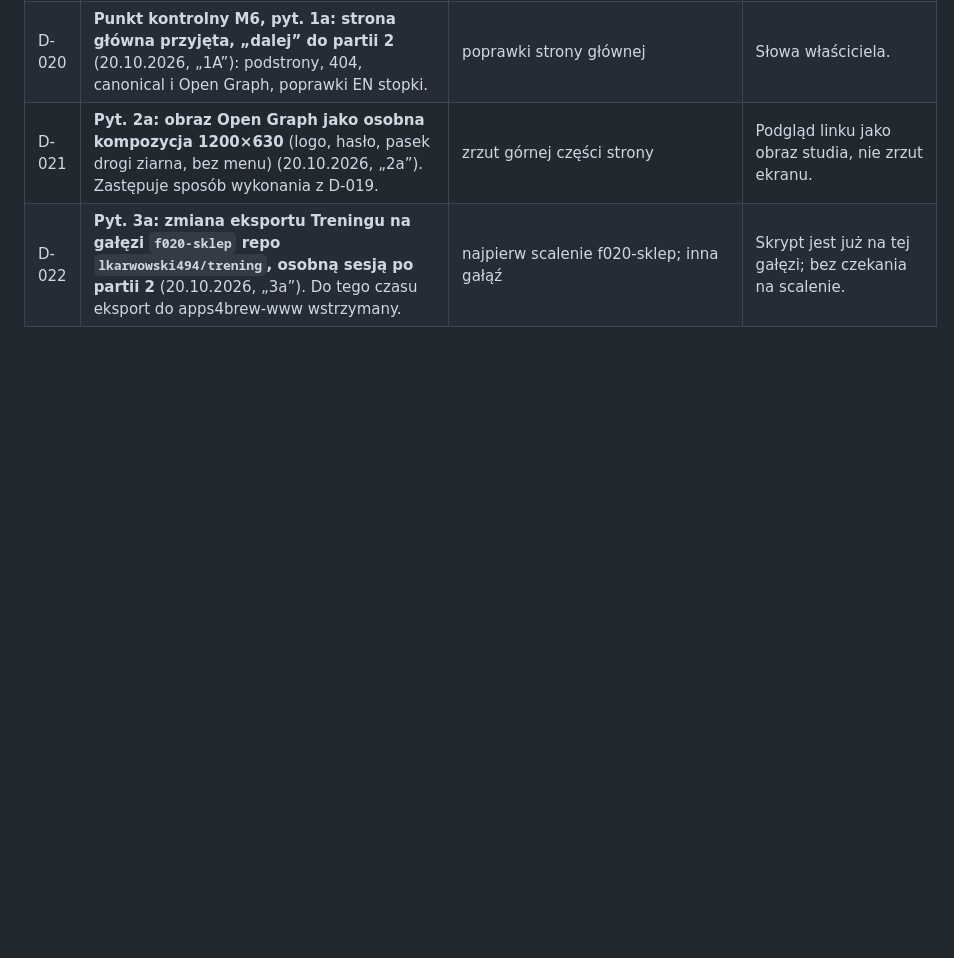
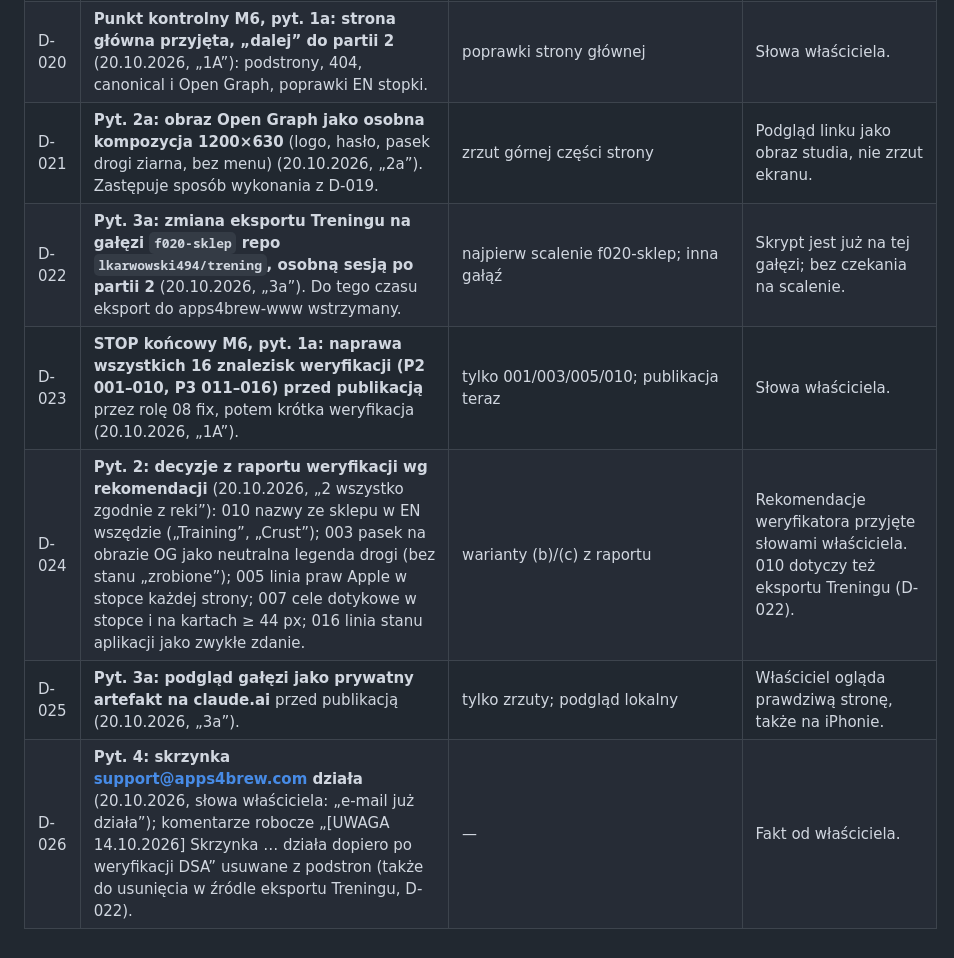
Before and after one commit to lkarwowski494/apps4brew-www, a Markdown page: docs/decyzje.md, the part around the change. GitHub-like rendering; blank space fills up the shorter version.

Commit message:
[M6] STOP końcowy: D-023–D-026
Co-Authored-By: Claude Opus 5.5 <noreply@anthropic.com>
Claude-Session: https://claude.ai/code/session_01J9UPmAHTVhSoS4YAwTKE2S

```diff
--- a/docs/decyzje.md
+++ b/docs/decyzje.md
@@ -26,3 +26,7 @@ Rejestr decyzji repo strony. Decyzje sprzed 20.10.2026 są w historii commitów
 | D-020 | **Punkt kontrolny M6, pyt. 1a: strona główna przyjęta, „dalej” do partii 2** (20.10.2026, „1A”): podstrony, 404, canonical i Open Graph, poprawki EN stopki. | poprawki strony głównej | Słowa właściciela. |
 | D-021 | **Pyt. 2a: obraz Open Graph jako osobna kompozycja 1200×630** (logo, hasło, pasek drogi ziarna, bez menu) (20.10.2026, „2a”). Zastępuje sposób wykonania z D-019. | zrzut górnej części strony | Podgląd linku jako obraz studia, nie zrzut ekranu. |
 | D-022 | **Pyt. 3a: zmiana eksportu Treningu na gałęzi `f020-sklep` repo `lkarwowski494/trening`, osobną sesją po partii 2** (20.10.2026, „3a”). Do tego czasu eksport do apps4brew-www wstrzymany. | najpierw scalenie f020-sklep; inna gałąź | Skrypt jest już na tej gałęzi; bez czekania na scalenie. |
+| D-023 | **STOP końcowy M6, pyt. 1a: naprawa wszystkich 16 znalezisk weryfikacji (P2 001–010, P3 011–016) przed publikacją** przez rolę 08 fix, potem krótka weryfikacja (20.10.2026, „1A”). | tylko 001/003/005/010; publikacja teraz | Słowa właściciela. |
+| D-024 | **Pyt. 2: decyzje z raportu weryfikacji wg rekomendacji** (20.10.2026, „2 wszystko zgodnie z reki”): 010 nazwy ze sklepu w EN wszędzie („Training”, „Crust”); 003 pasek na obrazie OG jako neutralna legenda drogi (bez stanu „zrobione”); 005 linia praw Apple w stopce każdej strony; 007 cele dotykowe w stopce i na kartach ≥ 44 px; 016 linia stanu aplikacji jako zwykłe zdanie. | warianty (b)/(c) z raportu | Rekomendacje weryfikatora przyjęte słowami właściciela. 010 dotyczy też eksportu Treningu (D-022). |
+| D-025 | **Pyt. 3a: podgląd gałęzi jako prywatny artefakt na claude.ai** przed publikacją (20.10.2026, „3a”). | tylko zrzuty; podgląd lokalny | Właściciel ogląda prawdziwą stronę, także na iPhonie. |
+| D-026 | **Pyt. 4: skrzynka support@apps4brew.com działa** (20.10.2026, słowa właściciela: „e-mail już działa”); komentarze robocze „[UWAGA 14.10.2026] Skrzynka … działa dopiero po weryfikacji DSA” usuwane z podstron (także do usunięcia w źródle eksportu Treningu, D-022). | — | Fakt od właściciela. |
```
